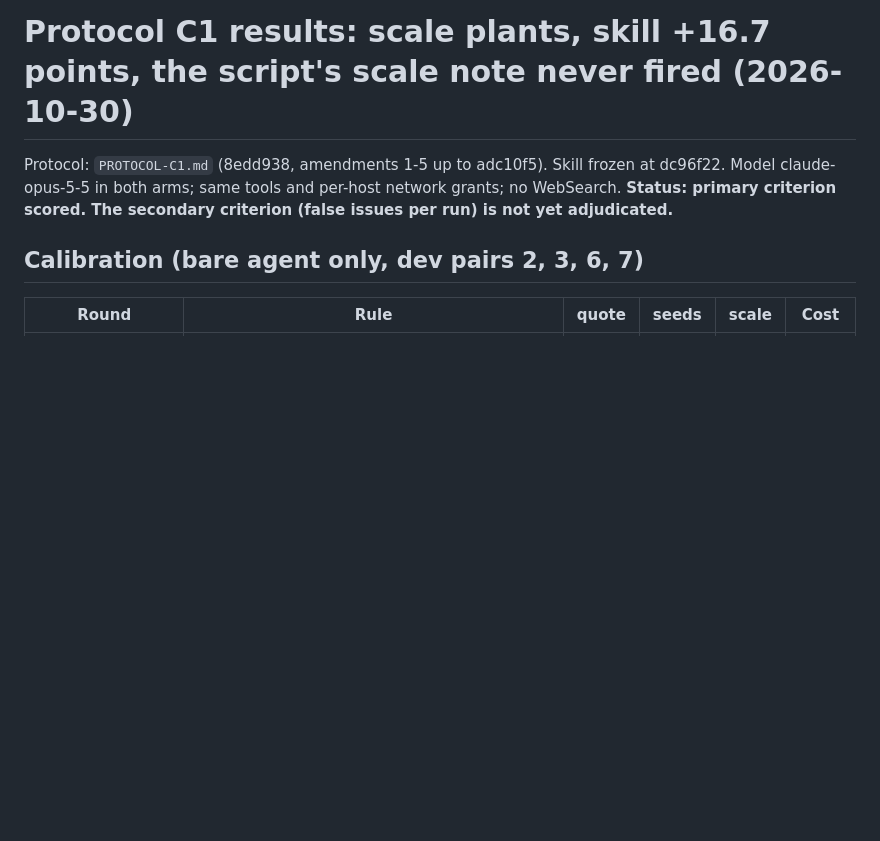
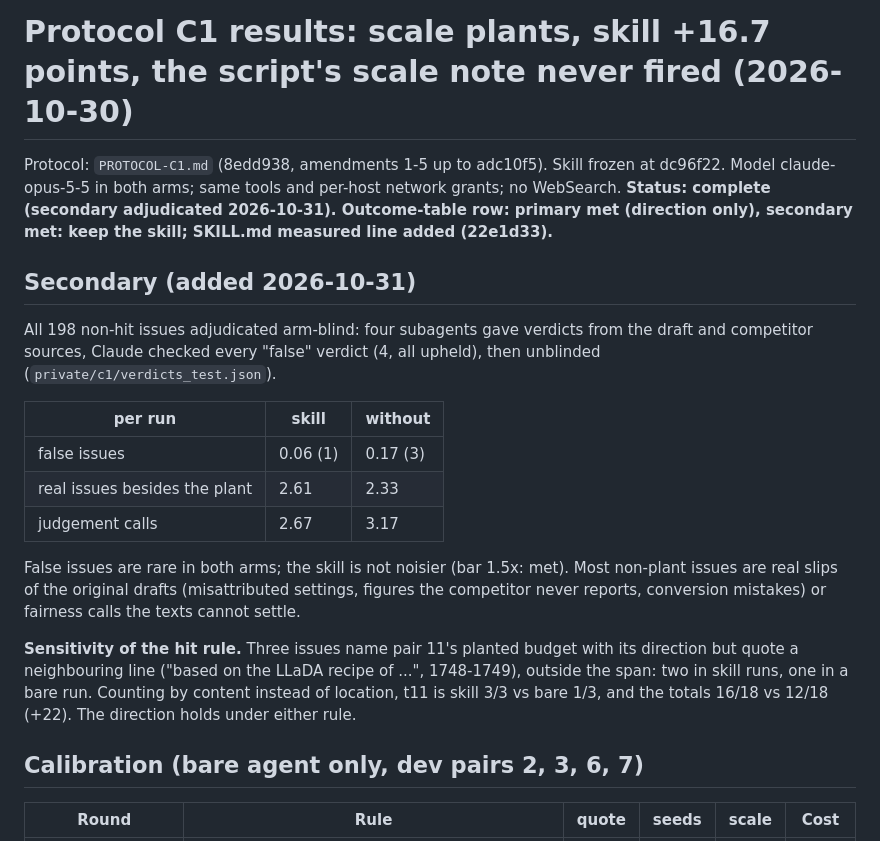
Before and after one commit to chgagne/claude-skills-research, a Markdown page: _evals/comparing-papers/RESULTS-C1.md, the part around the change. Rendered like a GitHub page; blank space fills up the shorter version.

```diff
--- a/_evals/comparing-papers/RESULTS-C1.md
+++ b/_evals/comparing-papers/RESULTS-C1.md
@@ -2,8 +2,29 @@
 
 Protocol: `PROTOCOL-C1.md` (8edd938, amendments 1-5 up to adc10f5). Skill frozen at dc96f22.
 Model claude-opus-5-5 in both arms; same tools and per-host network grants; no WebSearch.
-**Status: primary criterion scored. The secondary criterion (false issues per run) is not yet
-adjudicated.**
+**Status: complete (secondary adjudicated 2026-10-31). Outcome-table row: primary met (direction
+only), secondary met: keep the skill; SKILL.md measured line added (22e1d33).**
+
+## Secondary (added 2026-10-31)
+
+All 198 non-hit issues adjudicated arm-blind: four subagents gave verdicts from the draft and
+competitor sources, Claude checked every "false" verdict (4, all upheld), then unblinded
+(`private/c1/verdicts_test.json`).
+
+| per run | skill | without |
+|---|---|---|
+| false issues | 0.06 (1) | 0.17 (3) |
+| real issues besides the plant | 2.61 | 2.33 |
+| judgement calls | 2.67 | 3.17 |
+
+False issues are rare in both arms; the skill is not noisier (bar 1.5x: met). Most non-plant
+issues are real slips of the original drafts (misattributed settings, figures the competitor never
+reports, conversion mistakes) or fairness calls the texts cannot settle.
+
+**Sensitivity of the hit rule.** Three issues name pair 11's planted budget with its direction but
+quote a neighbouring line ("based on the LLaDA recipe of ...", 1748-1749), outside the span: two in
+skill runs, one in a bare run. Counting by content instead of location, t11 is skill 3/3 vs bare
+1/3, and the totals 16/18 vs 12/18 (+22). The direction holds under either rule.
 
 ## Calibration (bare agent only, dev pairs 2, 3, 6, 7)
 
```
Also changed, not shown: _evals/README.md (+1 -1 lines), _evals/journal/2026-10-31.md (added, +15 -0 lines).
